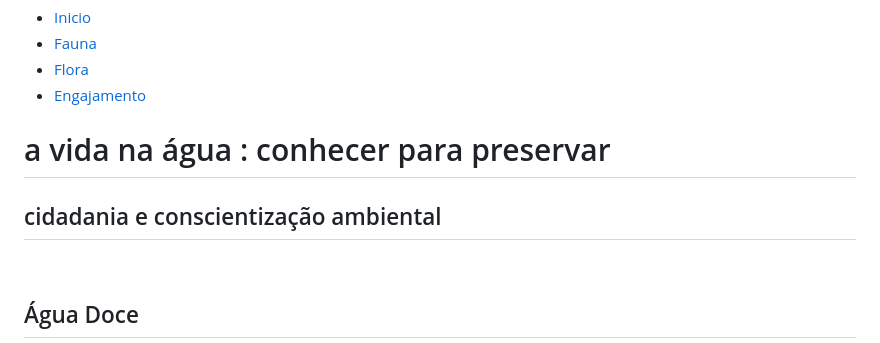
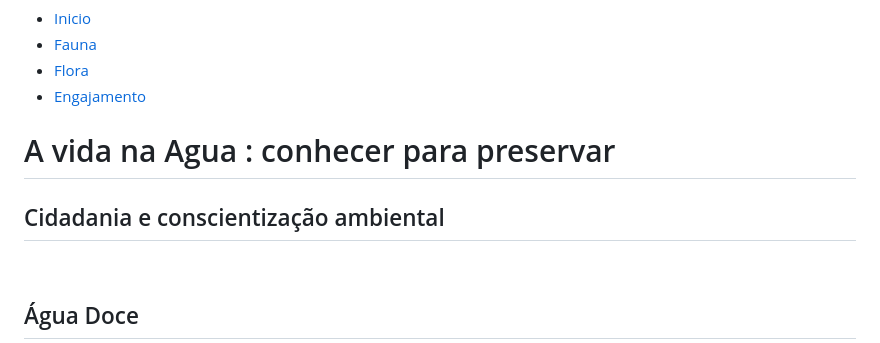
Before and after one commit to isacristinagian/Vida-na-agua, a Markdown page: README.md, the part around the change. GitHub-like rendering.

```diff
--- a/README.md
+++ b/README.md
@@ -20,8 +20,8 @@
 </nav>
 
 <div class="cabecalho-content">
-  <h1>a vida na água : conhecer para preservar</h1>
-    <h2>cidadania e conscientização ambiental</h2>
+  <h1>A vida na Agua : conhecer para preservar</h1>
+    <h2>Cidadania e conscientização ambiental</h2>
 </div>
 <br>
 </header>
```
